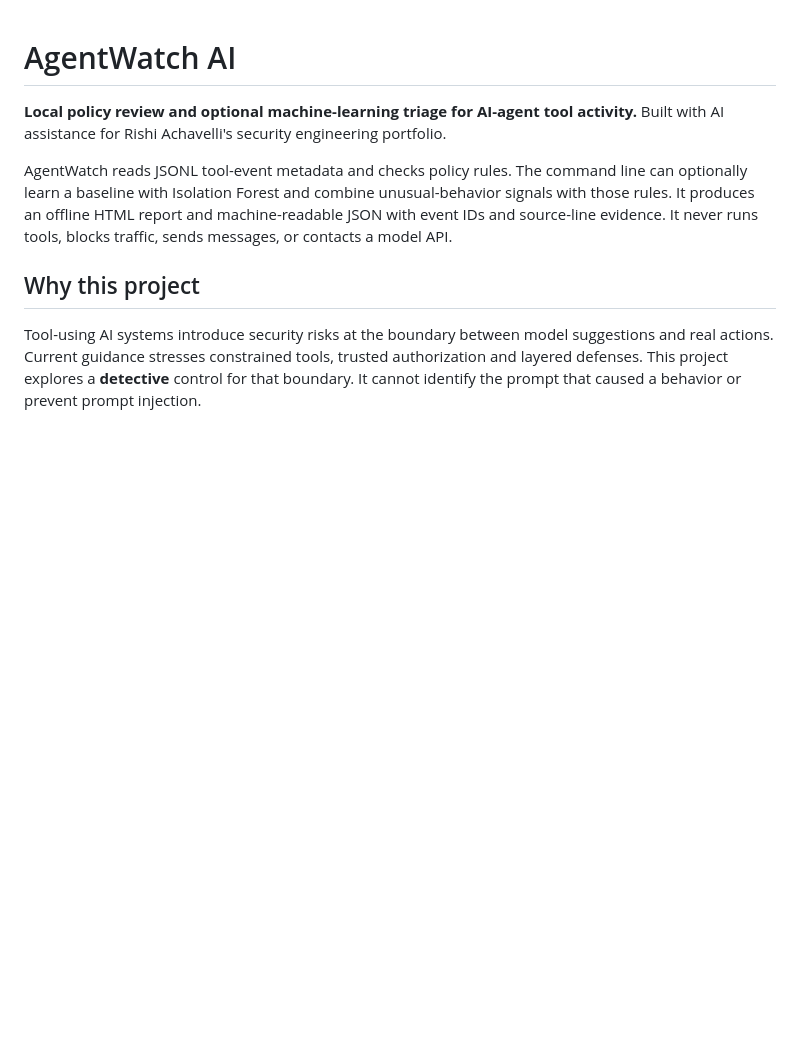
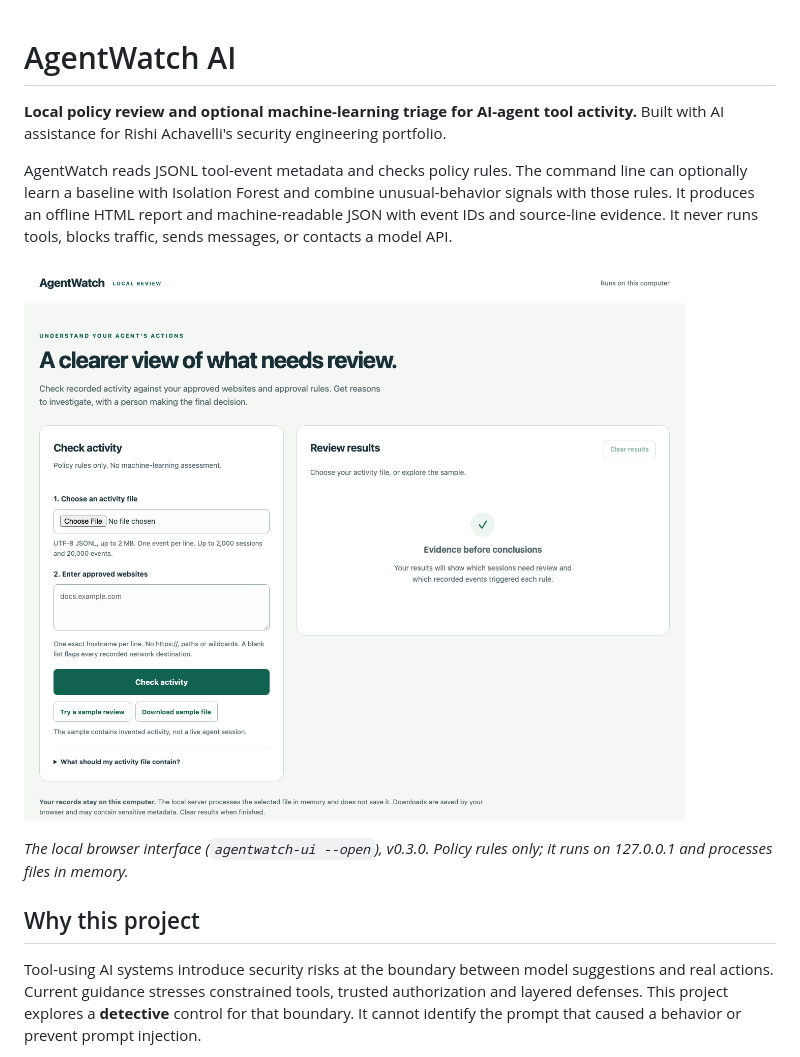
Before and after one commit to Achavellir/agentwatch-ai, a Markdown page: README.md, the part around the change. GitHub-like rendering; pictures changed too: docs/images/browser-view.png (added); blank space fills up the shorter version.

```diff
--- a/README.md
+++ b/README.md
@@ -3,6 +3,10 @@
 **Local policy review and optional machine-learning triage for AI-agent tool activity.** Built with AI assistance for Rishi Achavelli's security engineering portfolio.
 
 AgentWatch reads JSONL tool-event metadata and checks policy rules. The command line can optionally learn a baseline with Isolation Forest and combine unusual-behavior signals with those rules. It produces an offline HTML report and machine-readable JSON with event IDs and source-line evidence. It never runs tools, blocks traffic, sends messages, or contacts a model API.
+
+![AgentWatch local browser review: choose an activity file, list approved websites, and see which sessions need review](docs/images/browser-view.png)
+
+*The local browser interface (`agentwatch-ui --open`), v0.3.0. Policy rules only; it runs on 127.0.0.1 and processes files in memory.*
 
 ## Why this project
 
```
Also changed, not shown: docs/LOCAL_RELEASE.md (+4 -2 lines), 3 other files.
